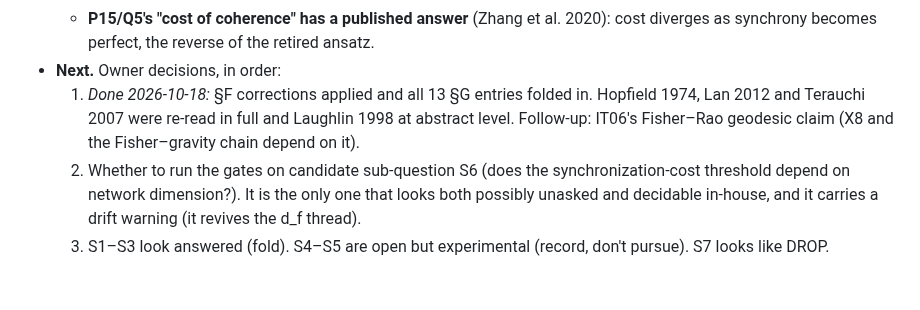
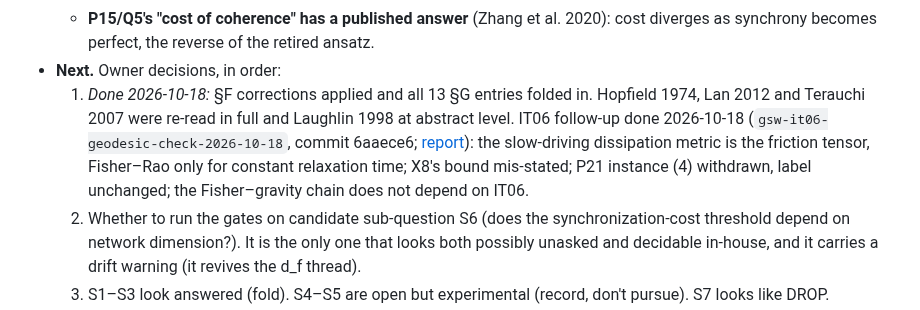
Before and after one commit to IanD25/ds-wiki-transformer, a Markdown page: docs/QUESTIONS_RAISED_LOG.md, the part around the change. GitHub-like rendering; blank space fills up the shorter version.

Commit message:
docs: mark the IT06 follow-up done in QR-004's log line and corrections report
Co-Authored-By: Claude Opus 5.5 <noreply@anthropic.com>

```diff
--- a/docs/QUESTIONS_RAISED_LOG.md
+++ b/docs/QUESTIONS_RAISED_LOG.md
@@ -177,7 +177,7 @@
   - **The second half is open in the literature.** "What does running near the bound buy?" is framed as open by Yang et al. 2021; the evidence so far says machines are tuned for speed.
   - **P15/Q5's "cost of coherence" has a published answer** (Zhang et al. 2020): cost diverges as synchrony becomes perfect, the reverse of the retired ansatz.
 - **Next.** Owner decisions, in order:
-  1. *Done 2026-10-18:* §F corrections applied and all 13 §G entries folded in. Hopfield 1974, Lan 2012 and Terauchi 2007 were re-read in full and Laughlin 1998 at abstract level. Follow-up: IT06's Fisher–Rao geodesic claim (X8 and the Fisher–gravity chain depend on it).
+  1. *Done 2026-10-18:* §F corrections applied and all 13 §G entries folded in. Hopfield 1974, Lan 2012 and Terauchi 2007 were re-read in full and Laughlin 1998 at abstract level. IT06 follow-up done 2026-10-18 (`gsw-it06-geodesic-check-2026-10-18`, commit 6aaece6; [report](prior_art_reviews/IT06_GEODESIC_CHECK_2026_10_18.md)): the slow-driving dissipation metric is the friction tensor, Fisher–Rao only for constant relaxation time; X8's bound mis-stated; P21 instance (4) withdrawn, label unchanged; the Fisher–gravity chain does not depend on IT06.
   2. Whether to run the gates on candidate sub-question S6 (does the synchronization-cost threshold depend on network dimension?). It is the only one that looks both possibly unasked and decidable in-house, and it carries a drift warning (it revives the d_f thread).
   3. S1–S3 look answered (fold). S4–S5 are open but experimental (record, don't pursue). S7 looks like DROP.
 
```
Also changed, not shown: docs/prior_art_reviews/QR004_CORRECTIONS_2026_10_18.md (+1 -1 lines).
